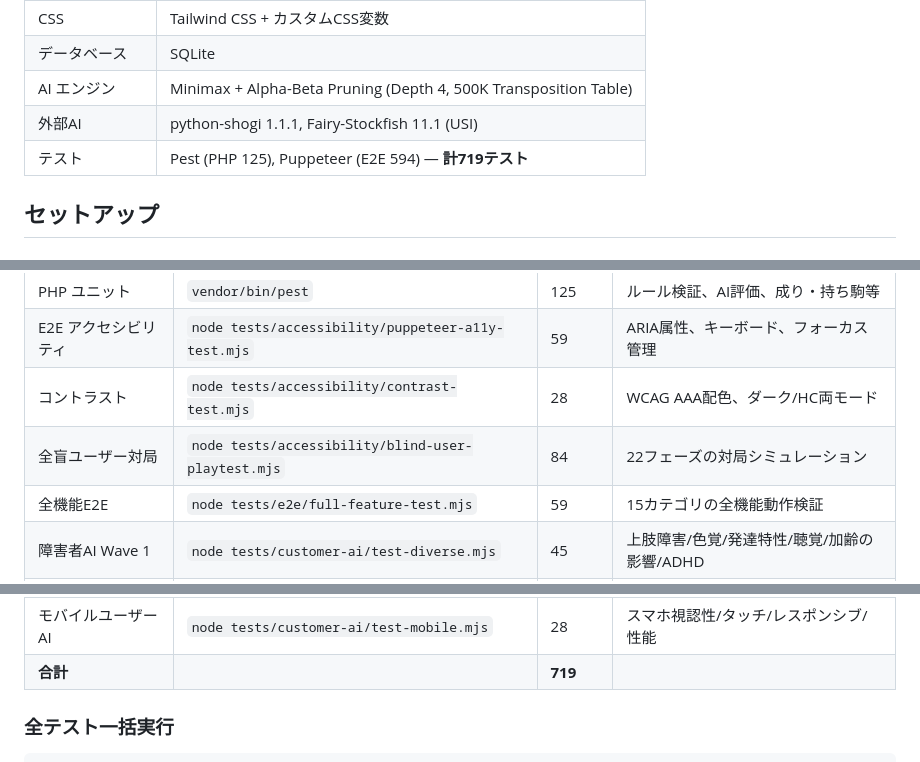
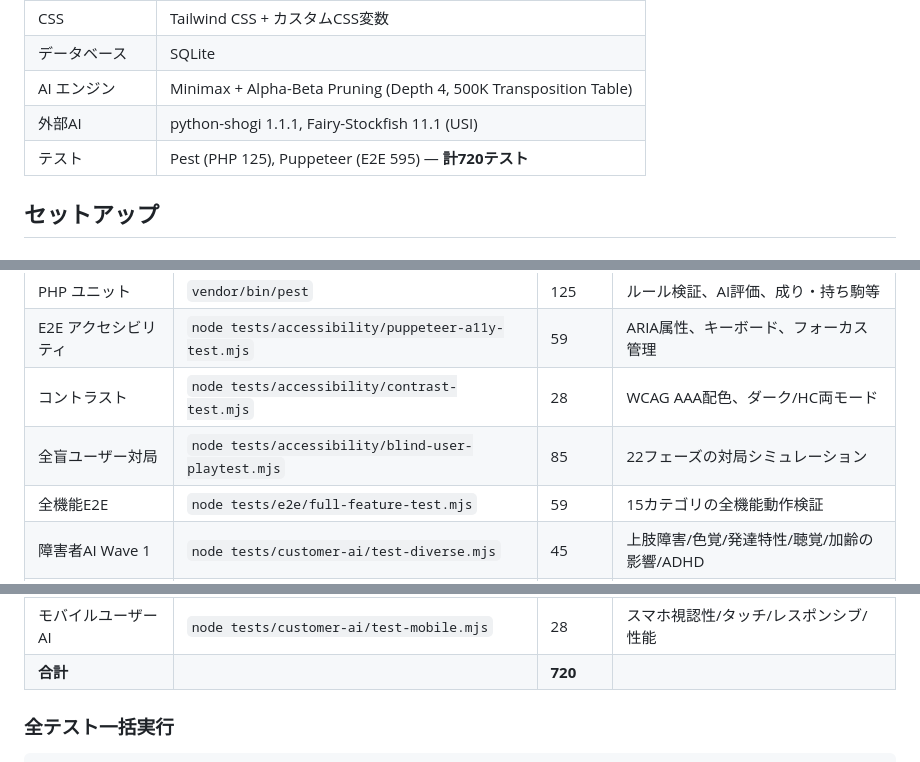
Before and after one commit to milyimi/a11y-shogi, a Markdown page: README.md, 3 parts joined by grey strips. Drawn GitHub-style.

Commit message:
docs: テスト数更新 719→720（Shift+B差分読み上げテスト実行化）

```diff
--- a/README.md
+++ b/README.md
@@ -74,7 +74,7 @@ a11y-shogiは、視覚障害・上肢障害・発達特性/学習障害・色覚
 | データベース | SQLite |
 | AI エンジン | Minimax + Alpha-Beta Pruning (Depth 4, 500K Transposition Table) |
 | 外部AI | python-shogi 1.1.1, Fairy-Stockfish 11.1 (USI) |
-| テスト | Pest (PHP 125), Puppeteer (E2E 594) — **計719テスト** |
+| テスト | Pest (PHP 125), Puppeteer (E2E 595) — **計720テスト** |
 
 ## セットアップ
 
@@ -158,7 +158,7 @@ python analyze_matches.py storage/app/private/ai_matches/*.json
 | PHP ユニット | `vendor/bin/pest` | 125 | ルール検証、AI評価、成り・持ち駒等 |
 | E2E アクセシビリティ | `node tests/accessibility/puppeteer-a11y-test.mjs` | 59 | ARIA属性、キーボード、フォーカス管理 |
 | コントラスト | `node tests/accessibility/contrast-test.mjs` | 28 | WCAG AAA配色、ダーク/HC両モード |
-| 全盲ユーザー対局 | `node tests/accessibility/blind-user-playtest.mjs` | 84 | 22フェーズの対局シミュレーション |
+| 全盲ユーザー対局 | `node tests/accessibility/blind-user-playtest.mjs` | 85 | 22フェーズの対局シミュレーション |
 | 全機能E2E | `node tests/e2e/full-feature-test.mjs` | 59 | 15カテゴリの全機能動作検証 |
 | 障害者AI Wave 1 | `node tests/customer-ai/test-diverse.mjs` | 45 | 上肢障害/色覚/発達特性/聴覚/加齢の影響/ADHD |
 | 障害者AI Wave 2 | `node tests/customer-ai/test-diverse2.mjs` | 33 | 脳性麻痺/ディスレクシア/ズーム/自閉症 |
@@ -170,7 +170,7 @@ python analyze_matches.py storage/app/private/ai_matches/*.json
 | UXリサーチャーAI | `node tests/customer-ai/test-ux.mjs` | 45 | ニールセン10原則/情報負荷/一貫性 |
 | 教育者AI | `node tests/customer-ai/test-teacher.mjs` | 30 | 授業活用/安全性/多様な障がい/Chromebook |
 | モバイルユーザーAI | `node tests/customer-ai/test-mobile.mjs` | 28 | スマホ視認性/タッチ/レスポンシブ/性能 |
-| **合計** | | **719** | |
+| **合計** | | **720** | |
 
 ### 全テスト一括実行
 
```
